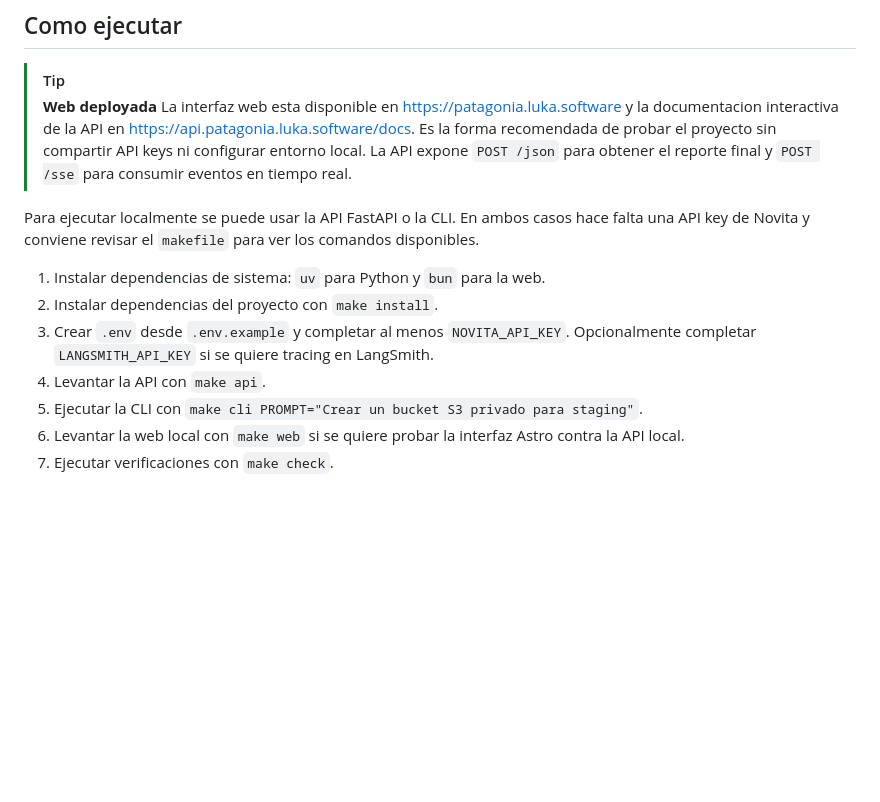
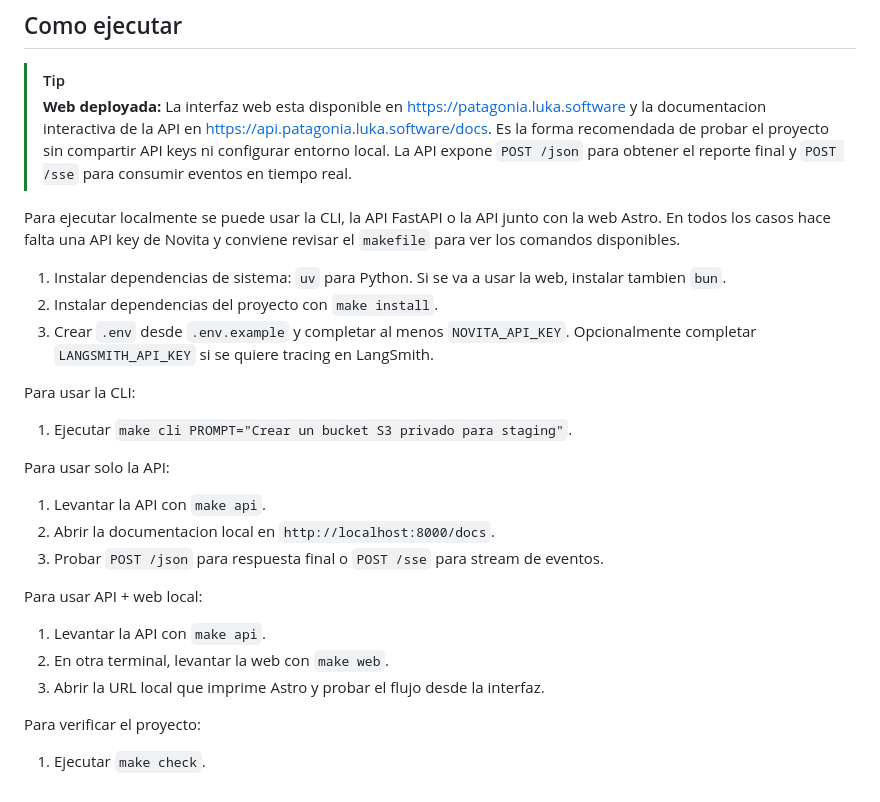
Before and after one commit to lukacerr/patagonia, a Markdown page: README.md, the part around one of its changes. Drawn GitHub-style; blank space fills up the shorter version.

```diff
--- a/README.md
+++ b/README.md
@@ -59,15 +59,31 @@ Las integraciones externas hoy son mocks locales, utiles para demostrar el flujo
 ## Como ejecutar
 
 > [!TIP]
-> **Web deployada**
+> **Web deployada:**
 > La interfaz web esta disponible en https://patagonia.luka.software y la documentacion interactiva de la API en https://api.patagonia.luka.software/docs. Es la forma recomendada de probar el proyecto sin compartir API keys ni configurar entorno local. La API expone `POST /json` para obtener el reporte final y `POST /sse` para consumir eventos en tiempo real.
 
-Para ejecutar localmente se puede usar la API FastAPI o la CLI. En ambos casos hace falta una API key de Novita y conviene revisar el `makefile` para ver los comandos disponibles.
+Para ejecutar localmente se puede usar la CLI, la API FastAPI o la API junto con la web Astro. En todos los casos hace falta una API key de Novita y conviene revisar el `makefile` para ver los comandos disponibles.
 
-1. Instalar dependencias de sistema: `uv` para Python y `bun` para la web.
+1. Instalar dependencias de sistema: `uv` para Python. Si se va a usar la web, instalar tambien `bun`.
 2. Instalar dependencias del proyecto con `make install`.
 3. Crear `.env` desde `.env.example` y completar al menos `NOVITA_API_KEY`. Opcionalmente completar `LANGSMITH_API_KEY` si se quiere tracing en LangSmith.
-4. Levantar la API con `make api`.
-5. Ejecutar la CLI con `make cli PROMPT="Crear un bucket S3 privado para staging"`.
-6. Levantar la web local con `make web` si se quiere probar la interfaz Astro contra la API local.
-7. Ejecutar verificaciones con `make check`.
+
+Para usar la CLI:
+
+1. Ejecutar `make cli PROMPT="Crear un bucket S3 privado para staging"`.
+
+Para usar solo la API:
+
+1. Levantar la API con `make api`.
+2. Abrir la documentacion local en `http://localhost:8000/docs`.
+3. Probar `POST /json` para respuesta final o `POST /sse` para stream de eventos.
+
+Para usar API + web local:
+
+1. Levantar la API con `make api`.
+2. En otra terminal, levantar la web con `make web`.
+3. Abrir la URL local que imprime Astro y probar el flujo desde la interfaz.
+
+Para verificar el proyecto:
+
+1. Ejecutar `make check`.
```
Also changed, not shown: other parts of README.md (+5 -5 lines).
